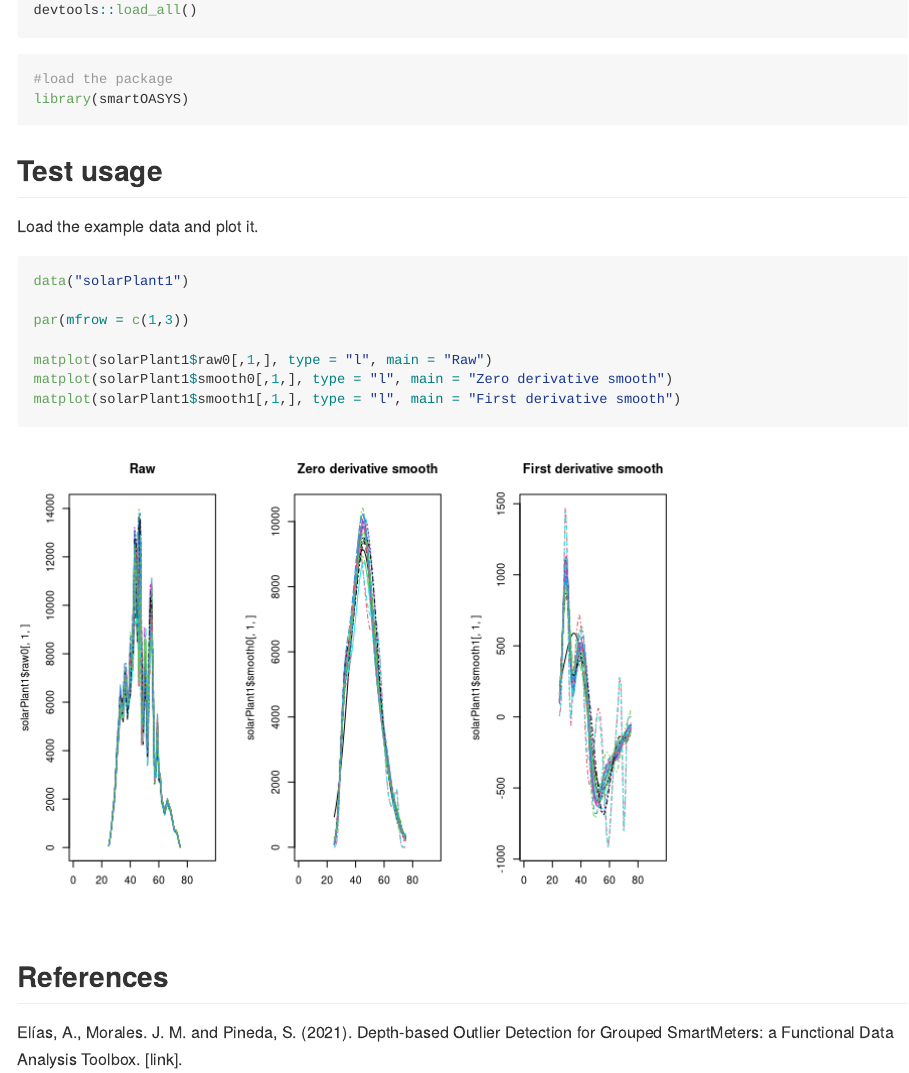
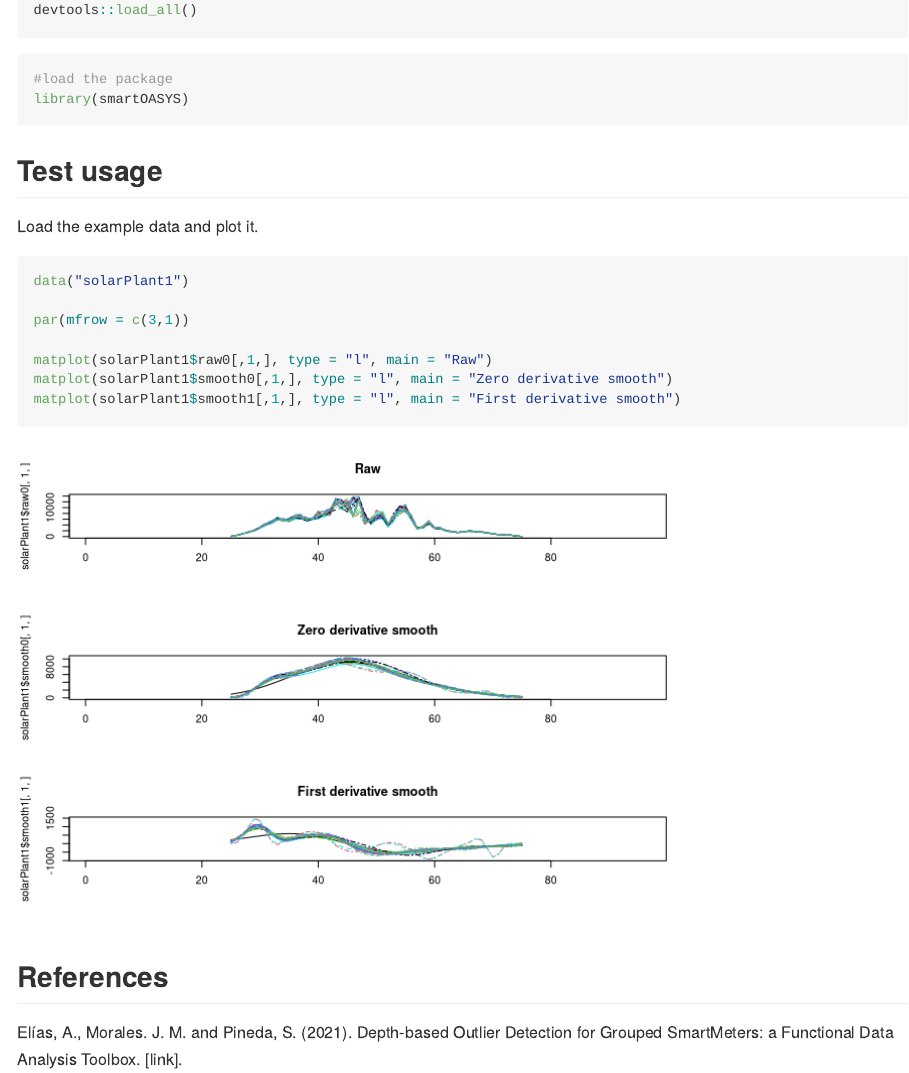
Before and after one commit to groupoasys/smartOASYS, an R Markdown document (README.Rmd): the page in a window 1100 px wide, from 340 px down. Rendered offline with R 4.5, knitr and Pandoc, with nearby package versions.

Commit message:
figures by row

````diff
--- a/README.Rmd
+++ b/README.Rmd
@@ -37,7 +37,7 @@ Load the example data and plot it.
 ```{r}
 data("solarPlant1")
 
-par(mfrow = c(1,3))
+par(mfrow = c(3,1))
 
 matplot(solarPlant1$raw0[,1,], type = "l", main = "Raw")
 matplot(solarPlant1$smooth0[,1,], type = "l", main = "Zero derivative smooth")
````
Also changed, not shown: README.md, 1 other file.
